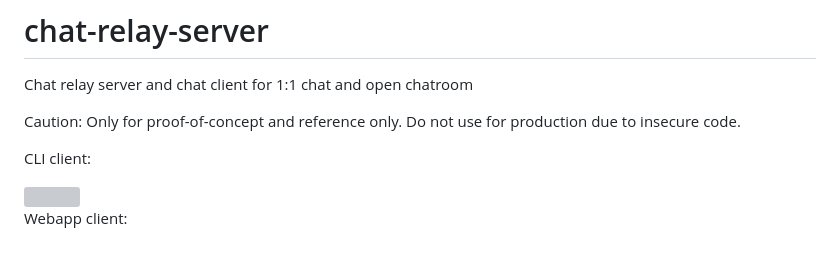
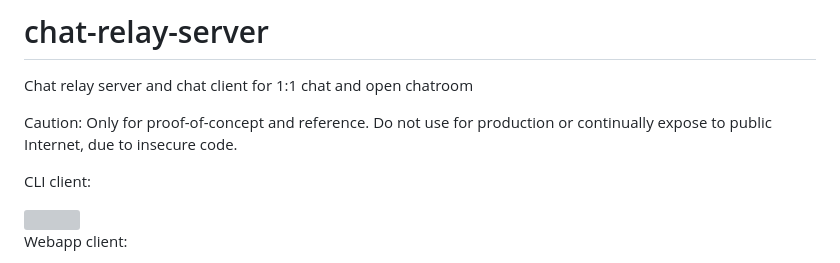
Before and after one commit to jaredevans/chat-relay-server, a Markdown page: README.md, the part around the change. Rendered like a GitHub page; grey boxes are pictures that could not be loaded.

```diff
--- a/README.md
+++ b/README.md
@@ -1,7 +1,9 @@
 # chat-relay-server
 Chat relay server and chat client for 1:1 chat and open chatroom
 
-Caution: Only for proof-of-concept and reference only. Do not use for production due to insecure code.
+Caution: Only for proof-of-concept and reference.
+Do not use for production or continually expose to public Internet,
+due to insecure code.
 
 CLI client:
 
```
